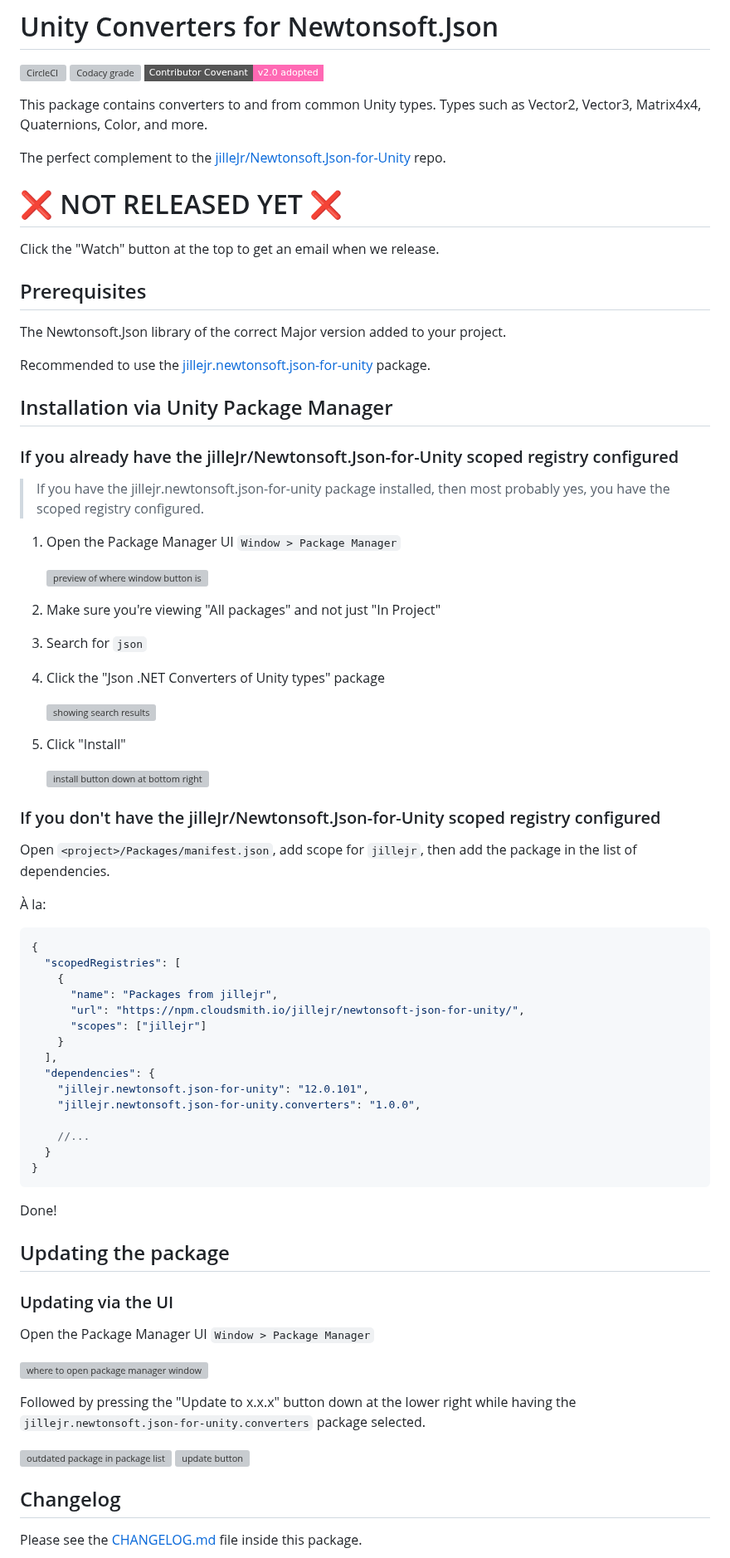
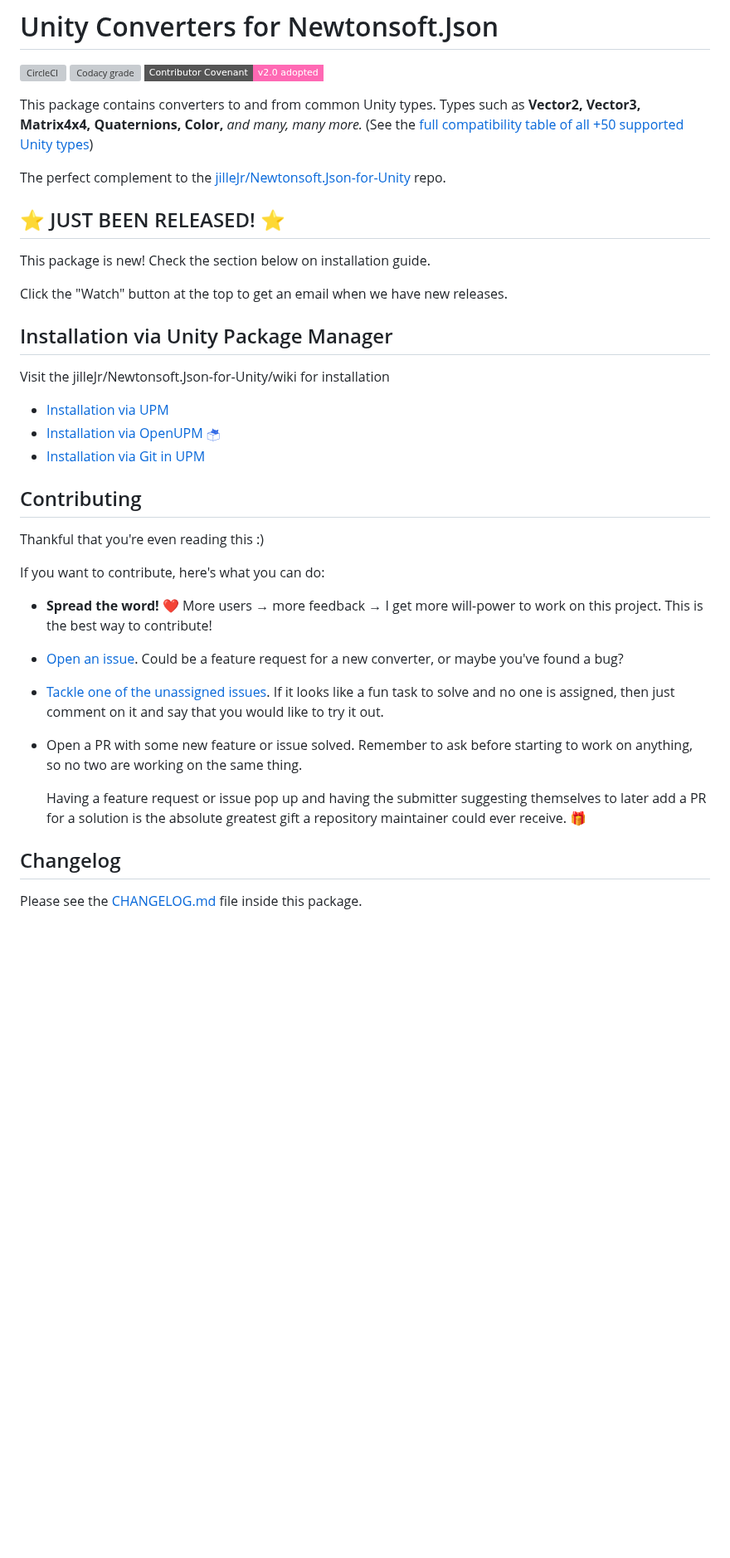
Before and after one commit to applejag/Newtonsoft.Json-for-Unity.Converters, a Markdown page: README.md, the part around one of its changes. Shown at 83% size. Drawn GitHub-style; pictures changed too: Doc/images/openupm-icon-16.png (added); badges without logos; blank space fills up the shorter version; grey boxes are pictures that could not be loaded.

````diff
--- a/README.md
+++ b/README.md
@@ -5,83 +5,48 @@
 [![Contributor Covenant](https://img.shields.io/badge/Contributor%20Covenant-v2.0%20adopted-ff69b4.svg?style=flat-square)](/CODE_OF_CONDUCT.md)
 
 This package contains converters to and from common Unity types. Types such as
-Vector2, Vector3, Matrix4x4, Quaternions, Color, and more.
+**Vector2, Vector3, Matrix4x4, Quaternions, Color,** _and many, many more._
+(See the [full compatibility table of all +50 supported Unity types][doc-compatability-table])
 
-The perfect complement to the [jilleJr/Newtonsoft.Json-for-Unity][jillejr.newtonsoft.json-for-unity] repo.
+The perfect complement to the
+[jilleJr/Newtonsoft.Json-for-Unity][jillejr.newtonsoft.json-for-unity] repo.
 
-# ❌ NOT RELEASED YET ❌
+## ⭐ JUST BEEN RELEASED! ⭐
 
-Click the "Watch" button at the top to get an email when we release.
+This package is new! Check the section below on installation guide.
 
-## Prerequisites
-
-The Newtonsoft.Json library of the correct Major version added to your project.
-
-Recommended to use the [jillejr.newtonsoft.json-for-unity][jillejr.newtonsoft.json-for-unity] package.
+Click the "Watch" button at the top to get an email when we have new releases.
 
 ## Installation via Unity Package Manager
 
-### If you already have the jilleJr/Newtonsoft.Json-for-Unity scoped registry configured
+Visit the jilleJr/Newtonsoft.Json-for-Unity/wiki for installation
 
-> If you have the jillejr.newtonsoft.json-for-unity package installed, then
-> most probably yes, you have the scoped registry configured.
+- [Installation via <abbr title="UPM: Unity Package Manager, included in Unity since 2018.1+">UPM</abbr>][wiki-install-converters-via-upm]
+- [Installation via <abbr title="OpenUPM: A very popular open source Unity package registry for UPM packages">OpenUPM</abbr> ![OpenUPM icon](Doc/images/openupm-icon-16.png)][wiki-install-converters-via-openupm]
+- [Installation via <abbr title="Git: Git is a free and open source distributed version control system.">Git</abbr> in UPM][wiki-install-converters-via-git-in-upm]
 
-1. Open the Package Manager UI `Window > Package Manager`
+## Contributing
 
-    ![preview of where window button is](https://i.imgur.com/0FvA5W6.png)
+Thankful that you're even reading this :)
 
-2. Make sure you're viewing "All packages" and not just "In Project"
+If you want to contribute, here's what you can do:
 
-3. Search for `json`
+- **Spread the word!** ❤ More users &rarr; more feedback &rarr; I get more
+  will-power to work on this project. This is the best way to contribute!
 
-4. Click the "Json .NET Converters of Unity types" package
+- [Open an issue][issue-create]. Could be a feature request for a new converter,
+  or maybe you've found a bug?
 
-    ![showing search results](https://i.imgur.com/1d7yoVE.png)
+- [Tackle one of the unassigned issues][issue-list-unassigned]. If it looks like
+  a fun task to solve and no one is assigned, then just comment on it and say
+  that you would like to try it out.
 
-5. Click "Install"
+- Open a PR with some new feature or issue solved. Remember to ask before
+  starting to work on anything, so no two are working on the same thing.
 
-    ![install button down at bottom right](https://i.imgur.com/uGZn64c.png)
-
-### If you don't have the jilleJr/Newtonsoft.Json-for-Unity scoped registry configured
-
-Open `<project>/Packages/manifest.json`, add scope for `jillejr`, then add the
-package in the list of dependencies.
-
-À la:
-
-```json
-{
-  "scopedRegistries": [
-    {
-      "name": "Packages from jillejr",
-      "url": "https://npm.cloudsmith.io/jillejr/newtonsoft-json-for-unity/",
-      "scopes": ["jillejr"]
-    }
-  ],
-  "dependencies": {
-    "jillejr.newtonsoft.json-for-unity": "12.0.101",
-    "jillejr.newtonsoft.json-for-unity.converters": "1.0.0",
-
-    //...
-  }
-}
-```
-
-Done!
-
-## Updating the package
-
-### Updating via the UI
-
-Open the Package Manager UI `Window > Package Manager`
-
-![where to open package manager window](https://i.imgur.com/0FvA5W6.png)
-
-Followed by pressing the "Update to x.x.x" button down at the lower right while
-having the `jillejr.newtonsoft.json-for-unity.converters` package selected.
-
-![outdated package in package list](https://i.imgur.com/plejYzI.png)
-![update button](https://i.imgur.com/iJsGyFy.png)
+  Having a feature request or issue pop up and having the submitter suggesting
+  themselves to later add a PR for a solution is the absolute greatest gift
+  a repository maintainer could ever receive. 🎁
 
 ## Changelog
 
````
Also changed, not shown: other parts of README.md (+6 -1 lines), Doc/Compatability-table.md (added, +142 -0 lines), Packages/Newtonsoft.Json-for-Unity.Converters/README.md (+19 -69 lines), 1 other file.
